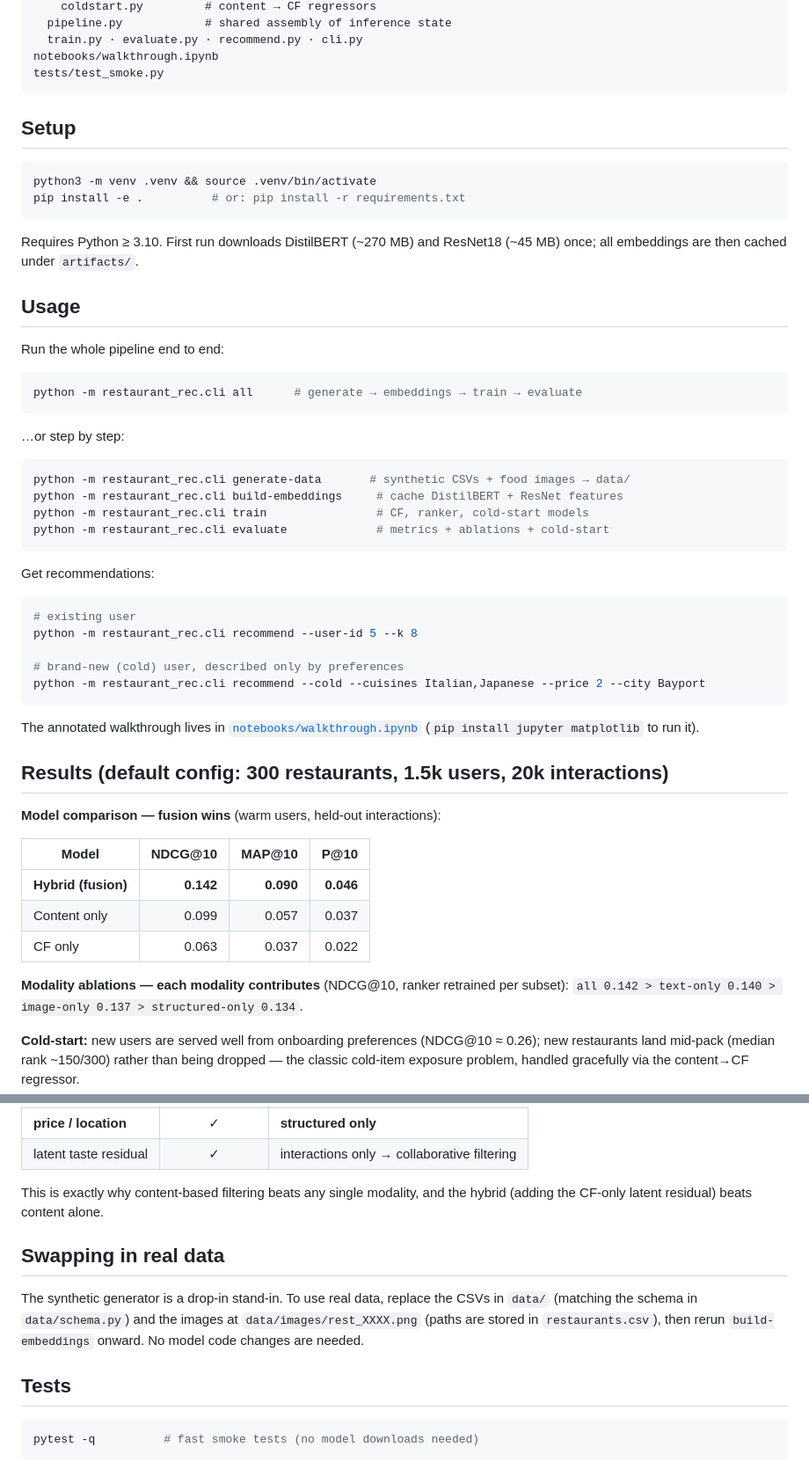
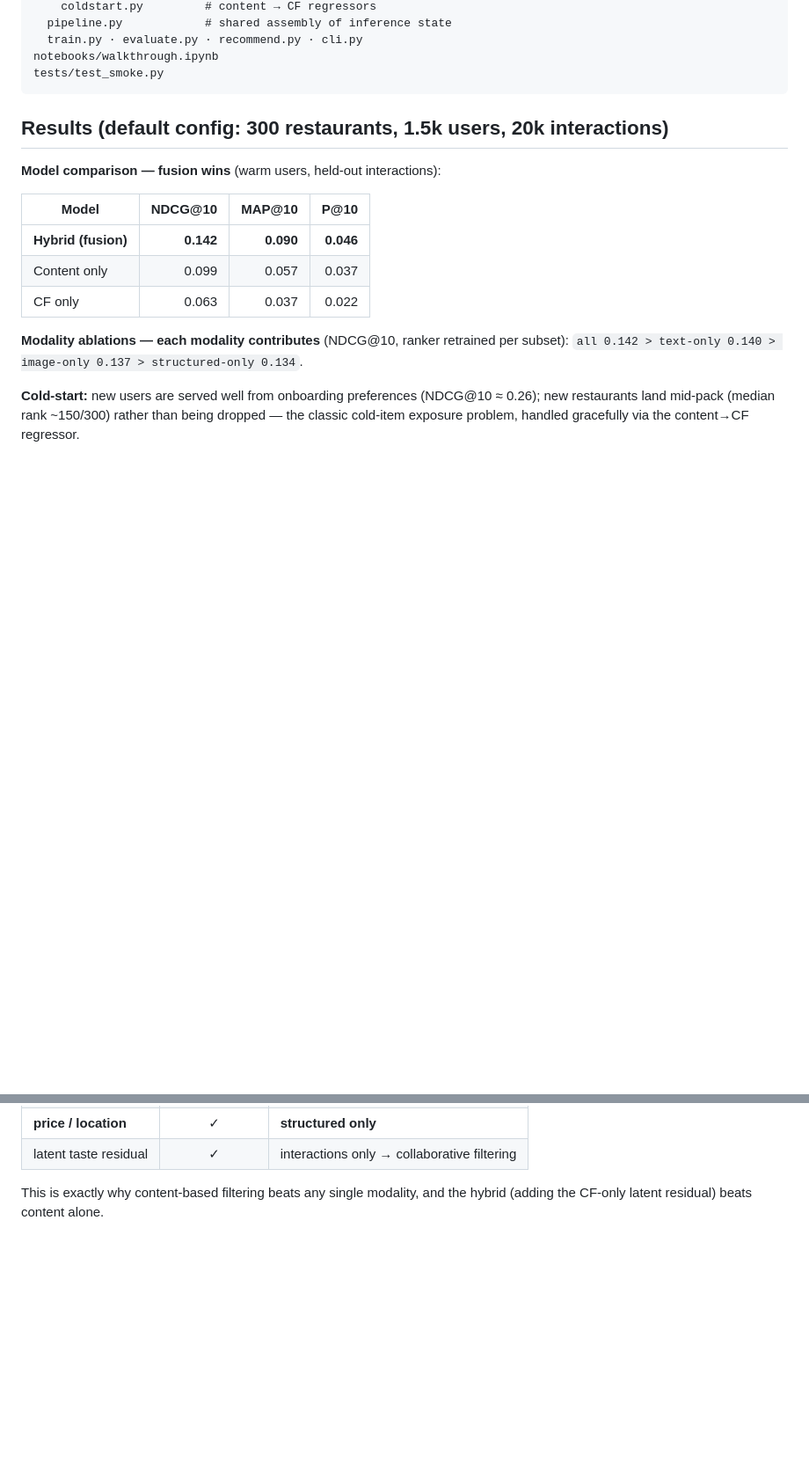
Before and after one commit to CrossAnushka/multimodal-restaurant-recommender, a Markdown page: README.md, 2 parts joined by grey strips. Shown at 88% size. GitHub-like rendering; blank space fills up the shorter version.

Commit message:
Cleanup README
Cleanup README.

````diff
--- a/README.md
+++ b/README.md
@@ -69,45 +69,6 @@ notebooks/walkthrough.ipynb
 tests/test_smoke.py
 ```
 
-## Setup
-
-```bash
-python3 -m venv .venv && source .venv/bin/activate
-pip install -e .          # or: pip install -r requirements.txt
-```
-
-Requires Python ≥ 3.10. First run downloads DistilBERT (~270 MB) and ResNet18 (~45 MB)
-once; all embeddings are then cached under `artifacts/`.
-
-## Usage
-
-Run the whole pipeline end to end:
-
-```bash
-python -m restaurant_rec.cli all      # generate → embeddings → train → evaluate
-```
-
-…or step by step:
-
-```bash
-python -m restaurant_rec.cli generate-data       # synthetic CSVs + food images → data/
-python -m restaurant_rec.cli build-embeddings     # cache DistilBERT + ResNet features
-python -m restaurant_rec.cli train                # CF, ranker, cold-start models
-python -m restaurant_rec.cli evaluate             # metrics + ablations + cold-start
-```
-
-Get recommendations:
-
-```bash
-# existing user
-python -m restaurant_rec.cli recommend --user-id 5 --k 8
-
-# brand-new (cold) user, described only by preferences
-python -m restaurant_rec.cli recommend --cold --cuisines Italian,Japanese --price 2 --city Bayport
-```
-
-The annotated walkthrough lives in [`notebooks/walkthrough.ipynb`](notebooks/walkthrough.ipynb)
-(`pip install jupyter matplotlib` to run it).
 
 ## Results (default config: 300 restaurants, 1.5k users, 20k interactions)
 
@@ -145,16 +106,3 @@ where hidden factors drive the ratings and each modality surfaces a different sl
 
 This is exactly why content-based filtering beats any single modality, and the hybrid
 (adding the CF-only latent residual) beats content alone.
-
-## Swapping in real data
-
-The synthetic generator is a drop-in stand-in. To use real data, replace the CSVs in
-`data/` (matching the schema in `data/schema.py`) and the images at
-`data/images/rest_XXXX.png` (paths are stored in `restaurants.csv`), then rerun
-`build-embeddings` onward. No model code changes are needed.
-
-## Tests
-
-```bash
-pytest -q          # fast smoke tests (no model downloads needed)
-```
````
